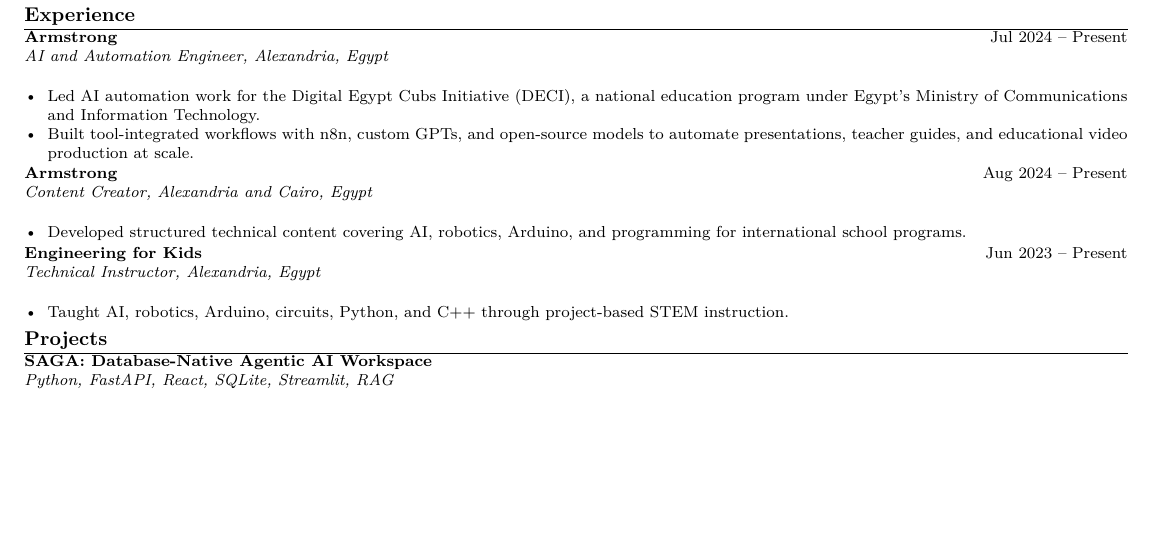
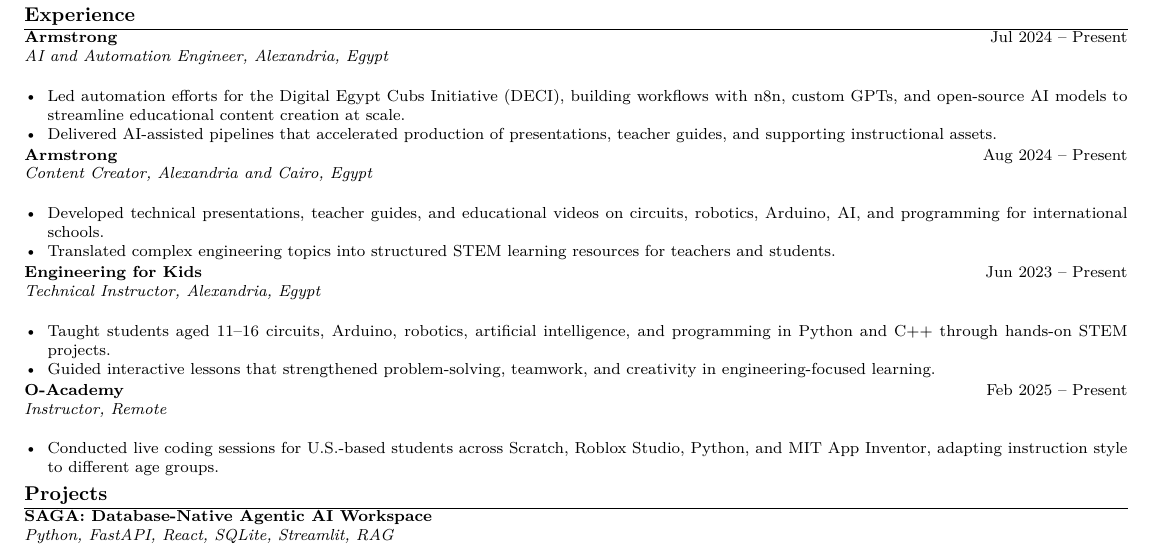
Before and after one commit to faresmohamed260/resume, a LaTeX CV (latex/Fares_Mohamed_AI_Engineer_Resume.tex): part of the page, cut so that both start at the same text, the shorter picture padded with empty space. Compiled offline with pdfLaTeX.

Commit message:
Fix resume experience details from public profiles

```diff
--- a/latex/Fares_Mohamed_AI_Engineer_Resume.tex
+++ b/latex/Fares_Mohamed_AI_Engineer_Resume.tex
@@ -39,18 +39,25 @@
 \section*{Experience}
 \roleline{Armstrong}{Jul 2024 -- Present}{AI and Automation Engineer, Alexandria, Egypt}
 \begin{itemize}
-    \item Led AI automation work for the Digital Egypt Cubs Initiative (DECI), a national education program under Egypt's Ministry of Communications and Information Technology.
-    \item Built tool-integrated workflows with n8n, custom GPTs, and open-source models to automate presentations, teacher guides, and educational video production at scale.
+    \item Led automation efforts for the Digital Egypt Cubs Initiative (DECI), building workflows with n8n, custom GPTs, and open-source AI models to streamline educational content creation at scale.
+    \item Delivered AI-assisted pipelines that accelerated production of presentations, teacher guides, and supporting instructional assets.
 \end{itemize}
 
 \roleline{Armstrong}{Aug 2024 -- Present}{Content Creator, Alexandria and Cairo, Egypt}
 \begin{itemize}
-    \item Developed structured technical content covering AI, robotics, Arduino, and programming for international school programs.
+    \item Developed technical presentations, teacher guides, and educational videos on circuits, robotics, Arduino, AI, and programming for international schools.
+    \item Translated complex engineering topics into structured STEM learning resources for teachers and students.
 \end{itemize}
 
 \roleline{Engineering for Kids}{Jun 2023 -- Present}{Technical Instructor, Alexandria, Egypt}
 \begin{itemize}
-    \item Taught AI, robotics, Arduino, circuits, Python, and C++ through project-based STEM instruction.
+    \item Taught students aged 11--16 circuits, Arduino, robotics, artificial intelligence, and programming in Python and C++ through hands-on STEM projects.
+    \item Guided interactive lessons that strengthened problem-solving, teamwork, and creativity in engineering-focused learning.
+\end{itemize}
+
+\roleline{O-Academy}{Feb 2025 -- Present}{Instructor, Remote}
+\begin{itemize}
+    \item Conducted live coding sessions for U.S.-based students across Scratch, Roblox Studio, Python, and MIT App Inventor, adapting instruction style to different age groups.
 \end{itemize}
 
 \section*{Projects}
```
Also changed, not shown: Fares_Mohamed_AI_Engineer_Resume.pdf, Fares_Mohamed_Agentic_AI_Systems_Resume.pdf.
